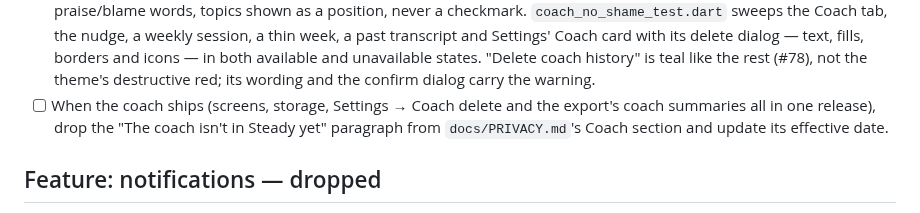
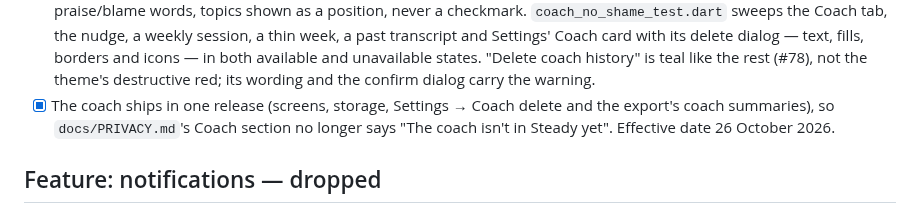
Before and after one commit to jnnabugwu/steady, a Markdown page: docs/BUILD_CHECKLIST.md, the part around the change. GitHub-like rendering.

Commit message:
docs: the privacy policy no longer says the coach isn't in Steady yet
The coach ships with #130 (screens, device-only storage, Settings → Coach
delete and the export's coach summaries), so the Coach section's "not in
Steady yet" paragraph would contradict the app. Ticks the checklist item.

Co-Authored-By: Claude Opus 5.5 (1M context) <noreply@anthropic.com>

```diff
--- a/docs/BUILD_CHECKLIST.md
+++ b/docs/BUILD_CHECKLIST.md
@@ -237,9 +237,9 @@ Decided 2026-10-24: the coach runs on the iPhone, not the Mac (`docs/technical_d
       with its delete dialog — text, fills, borders and icons — in both available and
       unavailable states. "Delete coach history" is teal like the rest (#78), not the
       theme's destructive red; its wording and the confirm dialog carry the warning.
-- [ ] When the coach ships (screens, storage, Settings → Coach delete and the export's
-      coach summaries all in one release), drop the "The coach isn't in Steady yet"
-      paragraph from `docs/PRIVACY.md`'s Coach section and update its effective date.
+- [x] The coach ships in one release (screens, storage, Settings → Coach delete and the
+      export's coach summaries), so `docs/PRIVACY.md`'s Coach section no longer says "The
+      coach isn't in Steady yet". Effective date 26 October 2026.
 
 ## Feature: notifications — dropped
 
```
Also changed, not shown: docs/PRIVACY.md (+0 -4 lines).
